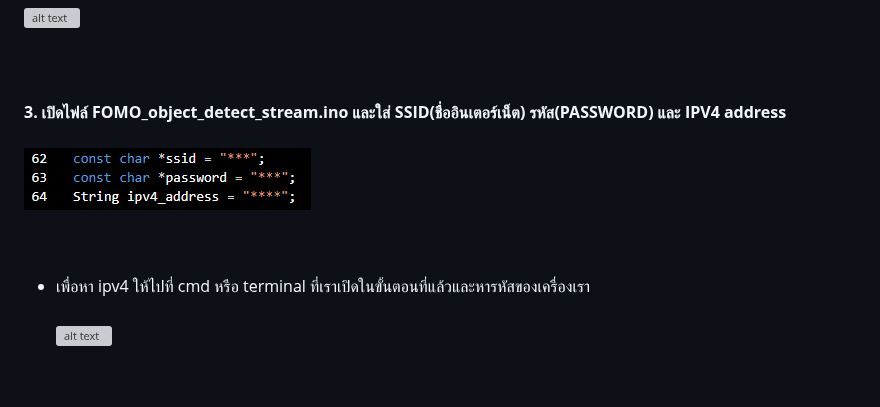
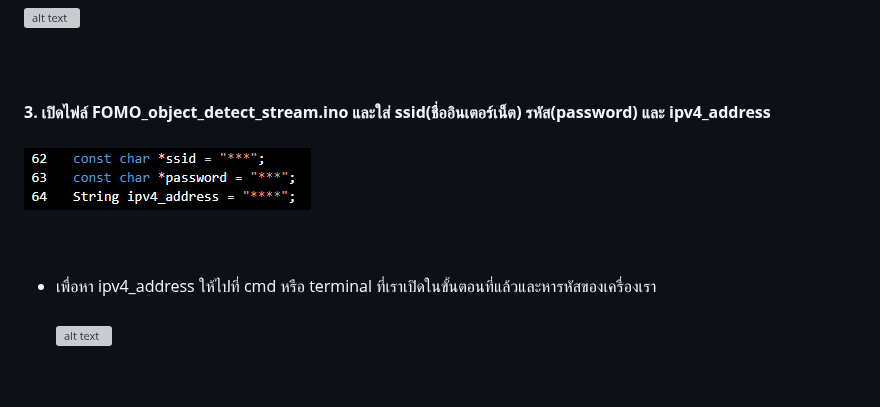
Before and after one commit to ValeraDanger/object-detect-FOMO-stream-Esp32, a Markdown page: Readme-th.md, the part around the change. GitHub-like rendering; grey boxes are pictures that could not be loaded.

````diff
--- a/Readme-th.md
+++ b/Readme-th.md
@@ -45,10 +45,10 @@ node api.js
 ```
  ![alt text](/Images_for_readme/cmd_commands.jpg)
   <br /><br /> <br /><br />
- <strong> 3. เปิดไฟล์ FOMO_object_detect_stream.ino และใส่ SSID(ชื่ออินเตอร์เน็ต)  รหัส(PASSWORD) และ IPV4 address </strong> <br /><br />
+ <strong> 3. เปิดไฟล์ FOMO_object_detect_stream.ino และใส่ ssid(ชื่ออินเตอร์เน็ต)  รหัส(password) และ ipv4_address </strong> <br /><br />
 ![alt text](/Images_for_readme/wifi_ipv4.PNG)
 <br /><br /><br />
-  - เพื่อหา ipv4 ให้ไปที่ cmd หรือ terminal ที่เราเปิดในขั้นตอนที่แล้วและหารหัสของเครื่องเรา <br /><br />
+  - เพื่อหา ipv4_address ให้ไปที่ cmd หรือ terminal ที่เราเปิดในขั้นตอนที่แล้วและหารหัสของเครื่องเรา <br /><br />
     ![alt text](/Images_for_readme/cmd_ipv4.PNG) <br /><br />
 <br /><br /><br /><br />
 <strong> 4. ใน Arduino กดไปที่ sketch และ Add .Zip library หลังจากนั้นให้เลือกไฟล์โมเดล</strong>
````
